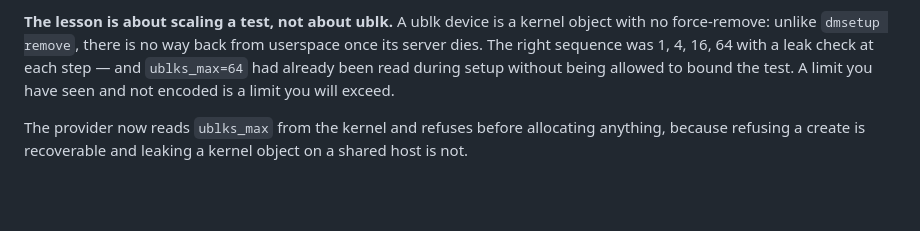
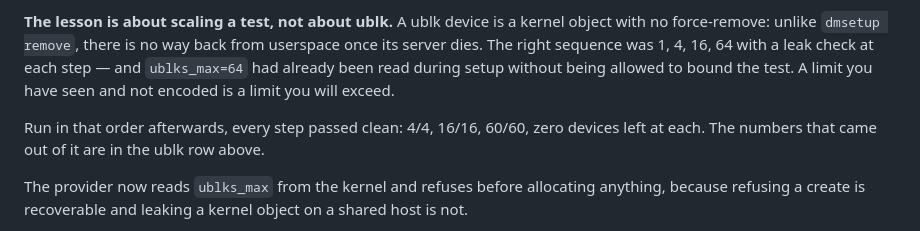
Before and after one commit to garysng/bean, a Markdown page: docs/status.md, the part around one of its changes. Rendered like a GitHub page; blank space fills up the shorter version.

```diff
--- a/docs/status.md
+++ b/docs/status.md
@@ -312,6 +312,9 @@ check at each step — and `ublks_max=64` had already been read during setup wit
 being allowed to bound the test. A limit you have seen and not encoded is a limit
 you will exceed.
 
+Run in that order afterwards, every step passed clean: 4/4, 16/16, 60/60, zero
+devices left at each. The numbers that came out of it are in the ublk row above.
+
 The provider now reads `ublks_max` from the kernel and refuses before allocating
 anything, because refusing a create is recoverable and leaking a kernel object on a
 shared host is not.
```
Also changed, not shown: other parts of docs/status.md (+1 -1 lines), docs/zh/status.md (+6 -2 lines).
